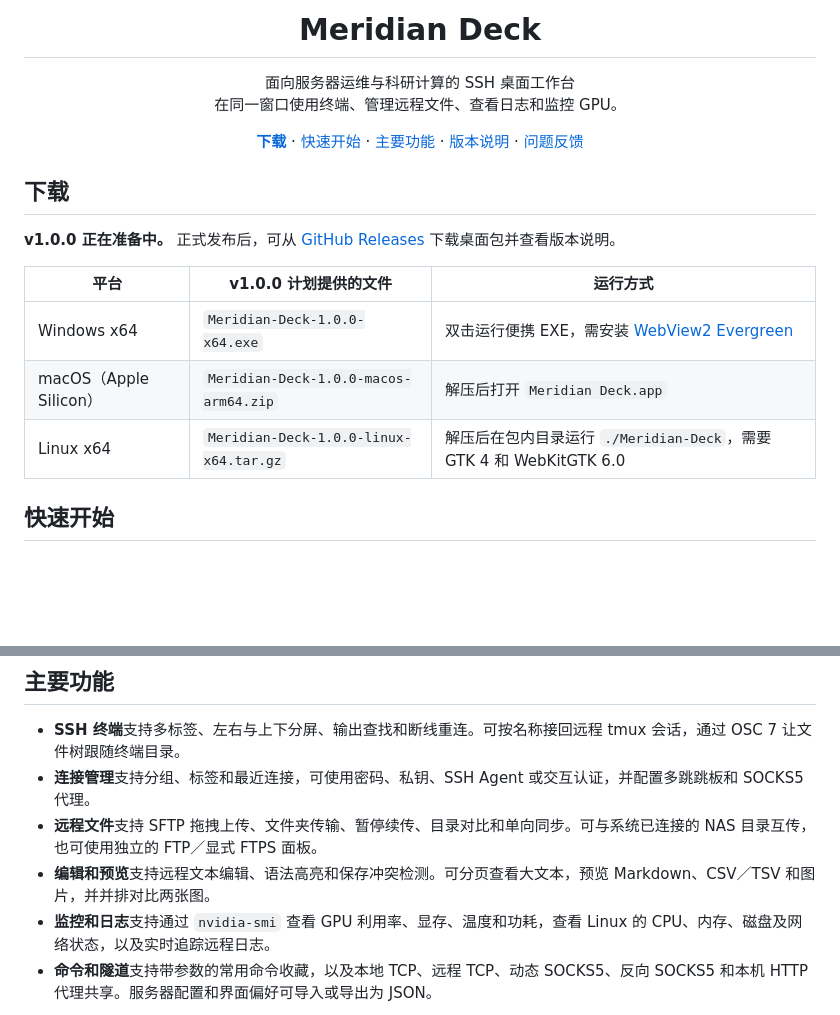
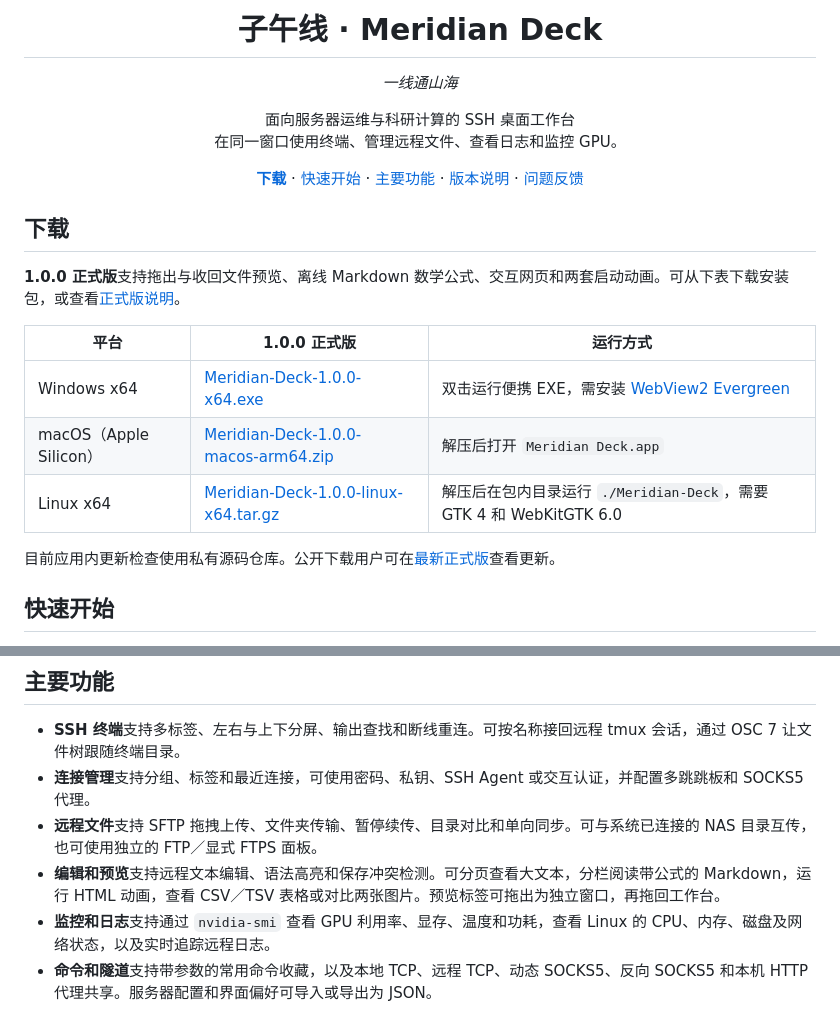
Before and after one commit to LisonZhang0623/Meridian-Deck-Official, a Markdown page: README.md, 2 parts joined by grey strips. Drawn GitHub-style; blank space fills up the shorter version.

Commit message:
Publish Meridian Deck v1.0.0 download page

```diff
--- a/README.md
+++ b/README.md
@@ -3,6 +6,8 @@
 </p>
 
-<h1 align="center">Meridian Deck</h1>
+<h1 align="center">子午线 · Meridian Deck</h1>
+
+<p align="center"><em>一线通山海</em></p>
 
 <p align="center">
   面向服务器运维与科研计算的 SSH 桌面工作台
@@ -20,13 +25,15 @@
 
 ## 下载
 
-**v1.0.0 正在准备中。** 正式发布后，可从 [GitHub Releases](https://github.com/LisonZhang0623/Meridian-Deck-Official/releases) 下载桌面包并查看版本说明。
+**1.0.0 正式版**支持拖出与收回文件预览、离线 Markdown 数学公式、交互网页和两套启动动画。可从下表下载安装包，或查看[正式版说明](https://github.com/LisonZhang0623/Meridian-Deck-Official/releases/tag/v1.0.0)。
 
-| 平台 | v1.0.0 计划提供的文件 | 运行方式 |
+| 平台 | 1.0.0 正式版 | 运行方式 |
 | --- | --- | --- |
-| Windows x64 | `Meridian-Deck-1.0.0-x64.exe` | 双击运行便携 EXE，需安装 [WebView2 Evergreen](https://developer.microsoft.com/microsoft-edge/webview2/) |
-| macOS（Apple Silicon） | `Meridian-Deck-1.0.0-macos-arm64.zip` | 解压后打开 `Meridian Deck.app` |
-| Linux x64 | `Meridian-Deck-1.0.0-linux-x64.tar.gz` | 解压后在包内目录运行 `./Meridian-Deck`，需要 GTK 4 和 WebKitGTK 6.0 |
+| Windows x64 | [Meridian-Deck-1.0.0-x64.exe](https://github.com/LisonZhang0623/Meridian-Deck-Official/releases/download/v1.0.0/Meridian-Deck-1.0.0-x64.exe) | 双击运行便携 EXE，需安装 [WebView2 Evergreen](https://developer.microsoft.com/microsoft-edge/webview2/) |
+| macOS（Apple Silicon） | [Meridian-Deck-1.0.0-macos-arm64.zip](https://github.com/LisonZhang0623/Meridian-Deck-Official/releases/download/v1.0.0/Meridian-Deck-1.0.0-macos-arm64.zip) | 解压后打开 `Meridian Deck.app` |
+| Linux x64 | [Meridian-Deck-1.0.0-linux-x64.tar.gz](https://github.com/LisonZhang0623/Meridian-Deck-Official/releases/download/v1.0.0/Meridian-Deck-1.0.0-linux-x64.tar.gz) | 解压后在包内目录运行 `./Meridian-Deck`，需要 GTK 4 和 WebKitGTK 6.0 |
+
+目前应用内更新检查使用私有源码仓库。公开下载用户可在[最新正式版](https://github.com/LisonZhang0623/Meridian-Deck-Official/releases/latest)查看更新。
 
 ## 快速开始
 
@@ -39,7 +46,7 @@
 - **SSH 终端**支持多标签、左右与上下分屏、输出查找和断线重连。可按名称接回远程 tmux 会话，通过 OSC 7 让文件树跟随终端目录。
 - **连接管理**支持分组、标签和最近连接，可使用密码、私钥、SSH Agent 或交互认证，并配置多跳跳板和 SOCKS5 代理。
 - **远程文件**支持 SFTP 拖拽上传、文件夹传输、暂停续传、目录对比和单向同步。可与系统已连接的 NAS 目录互传，也可使用独立的 FTP／显式 FTPS 面板。
-- **编辑和预览**支持远程文本编辑、语法高亮和保存冲突检测。可分页查看大文本，预览 Markdown、CSV／TSV 和图片，并并排对比两张图。
+- **编辑和预览**支持远程文本编辑、语法高亮和保存冲突检测。可分页查看大文本，分栏阅读带公式的 Markdown，运行 HTML 动画，查看 CSV／TSV 表格或对比两张图片。预览标签可拖出为独立窗口，再拖回工作台。
 - **监控和日志**支持通过 `nvidia-smi` 查看 GPU 利用率、显存、温度和功耗，查看 Linux 的 CPU、内存、磁盘及网络状态，以及实时追踪远程日志。
 - **命令和隧道**支持带参数的常用命令收藏，以及本地 TCP、远程 TCP、动态 SOCKS5、反向 SOCKS5 和本机 HTTP 代理共享。服务器配置和界面偏好可导入或导出为 JSON。
 
```
Also changed, not shown: other parts of README.md (+4 -1 lines), assets/meridian-deck-icon-dark.png (added), assets/meridian-deck-icon.png.
